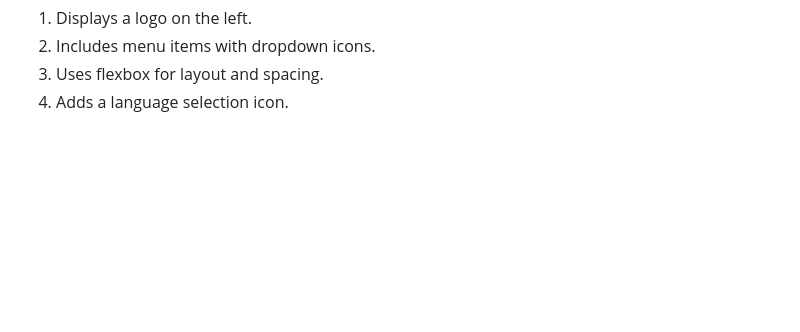
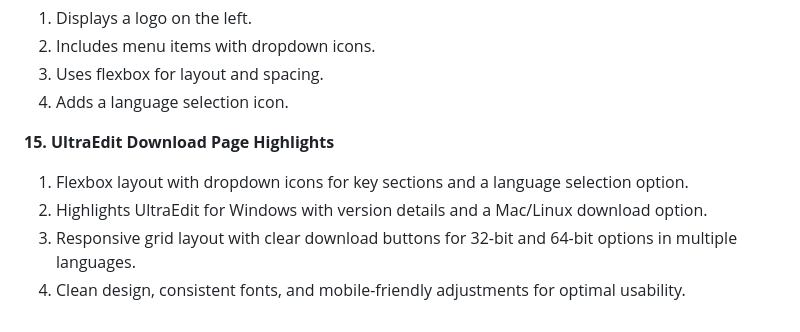
Before and after one commit to Manan-Joshi750/HTML_CSS, a Markdown page: README.md, the part around the change. Drawn GitHub-style; blank space fills up the shorter version.

Commit message:
Added Clone Of UltraEdit Website Previous Version

```diff
--- a/README.md
+++ b/README.md
@@ -107,3 +107,10 @@ This project is a static webpage clone of Amazon's main landing page, built with
 2. Includes menu items with dropdown icons.
 3. Uses flexbox for layout and spacing.
 4. Adds a language selection icon.
+
+**15. UltraEdit Download Page Highlights**
+
+1. Flexbox layout with dropdown icons for key sections and a language selection option.
+2. Highlights UltraEdit for Windows with version details and a Mac/Linux download option.
+3. Responsive grid layout with clear download buttons for 32-bit and 64-bit options in multiple languages.
+4. Clean design, consistent fonts, and mobile-friendly adjustments for optimal usability.
```
